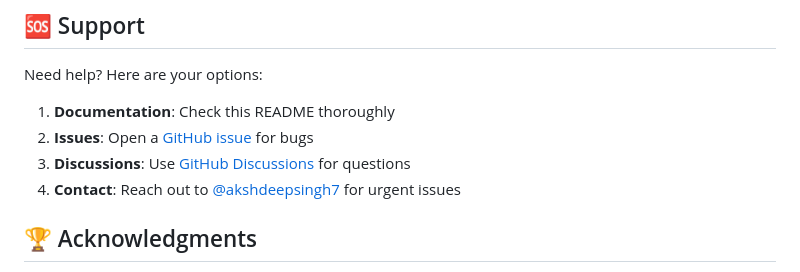
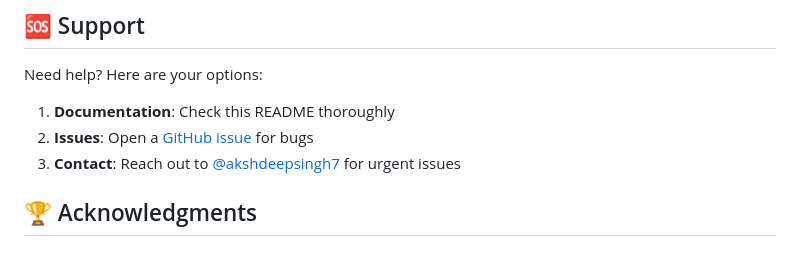
Before and after one commit to akshdeepsingh7/Jee-Simulation, a Markdown page: README.md, the part around the change. GitHub-like rendering.

```diff
--- a/README.md
+++ b/README.md
@@ -192,8 +192,7 @@ Need help? Here are your options:
 
 1. **Documentation**: Check this README thoroughly
 2. **Issues**: Open a [GitHub issue](https://github.com/akshdeepsingh7/Jee-Simulation/issues) for bugs
-3. **Discussions**: Use [GitHub Discussions](https://github.com/akshdeepsingh7/Jee-Simulation/discussions) for questions
-4. **Contact**: Reach out to [@akshdeepsingh7](https://github.com/akshdeepsingh7) for urgent issues
+3. **Contact**: Reach out to [@akshdeepsingh7](https://github.com/akshdeepsingh7) for urgent issues
 
 ## 🏆 Acknowledgments
 
```
